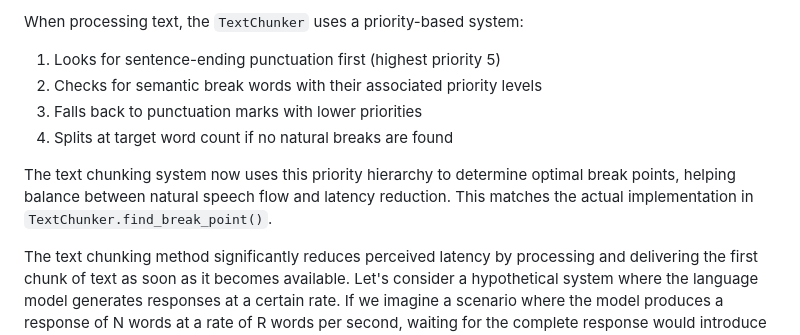
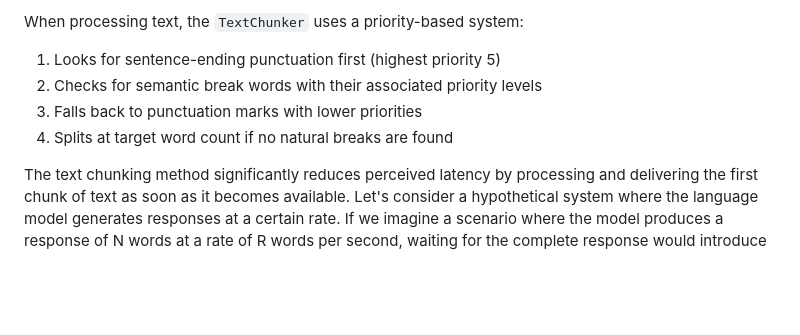
Before and after one commit to beingkong/On-Device-Speech-to-Speech-Conversational-AI, a Markdown page: README.md, the part around the change. GitHub-like rendering; blank space fills up the shorter version.

Commit message:
-update readme

```diff
--- a/README.md
+++ b/README.md
@@ -75,8 +75,6 @@ When processing text, the `TextChunker` uses a priority-based system:
 3. Falls back to punctuation marks with lower priorities
 4. Splits at target word count if no natural breaks are found
 
-The text chunking system now uses this priority hierarchy to determine optimal break points, helping balance between natural speech flow and latency reduction. This matches the actual implementation in `TextChunker.find_break_point()`.
-
 The text chunking method significantly reduces perceived latency by processing and delivering the first chunk of text as soon as it becomes available. Let's consider a hypothetical system where the language model generates responses at a certain rate. If we imagine a scenario where the model produces a response of N words at a rate of R words per second, waiting for the complete response would introduce a delay of N/R seconds before any audio is produced. With text chunking, the system can start processing the first M words as soon as they are ready (after M/R seconds), while the remaining words continue to be generated. This means the user hears the initial part of the response in just M/R seconds, while the rest streams in naturally.
 
 In practice, this approach can reduce perceived latency by up to 50-70%, depending on the length of the response and the speed of
```
